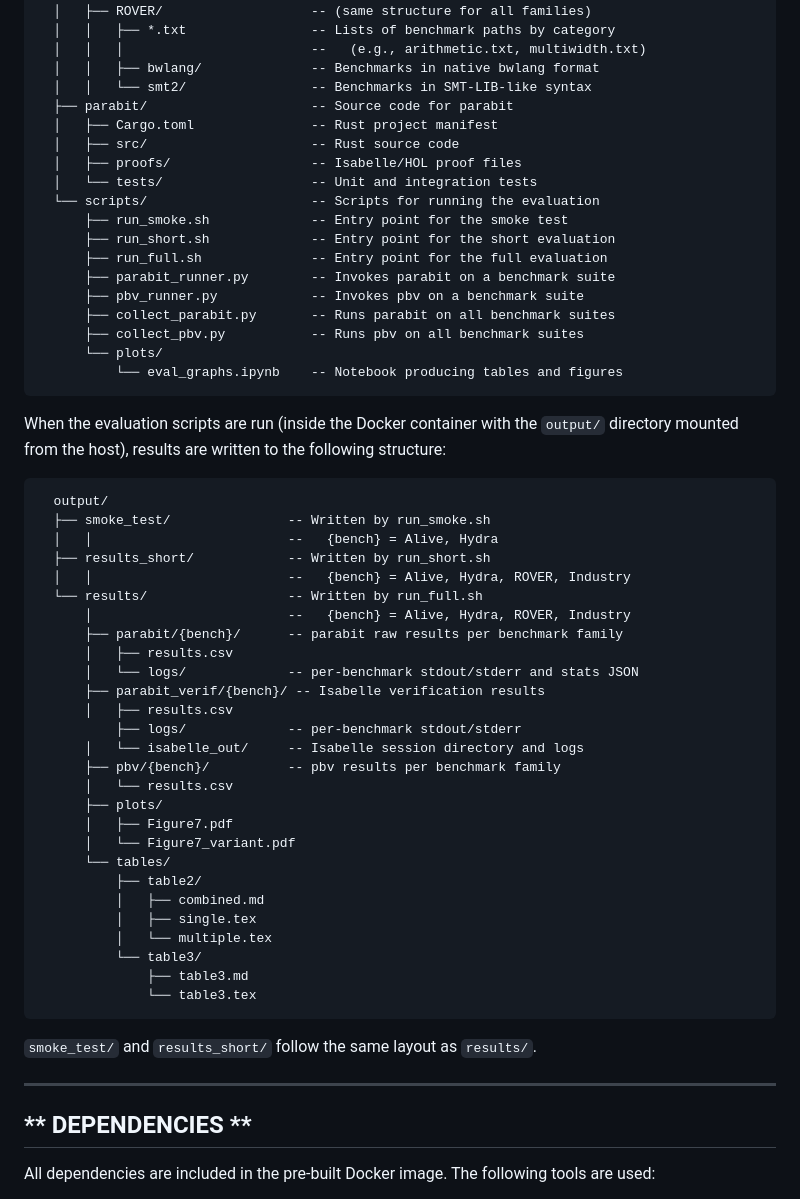
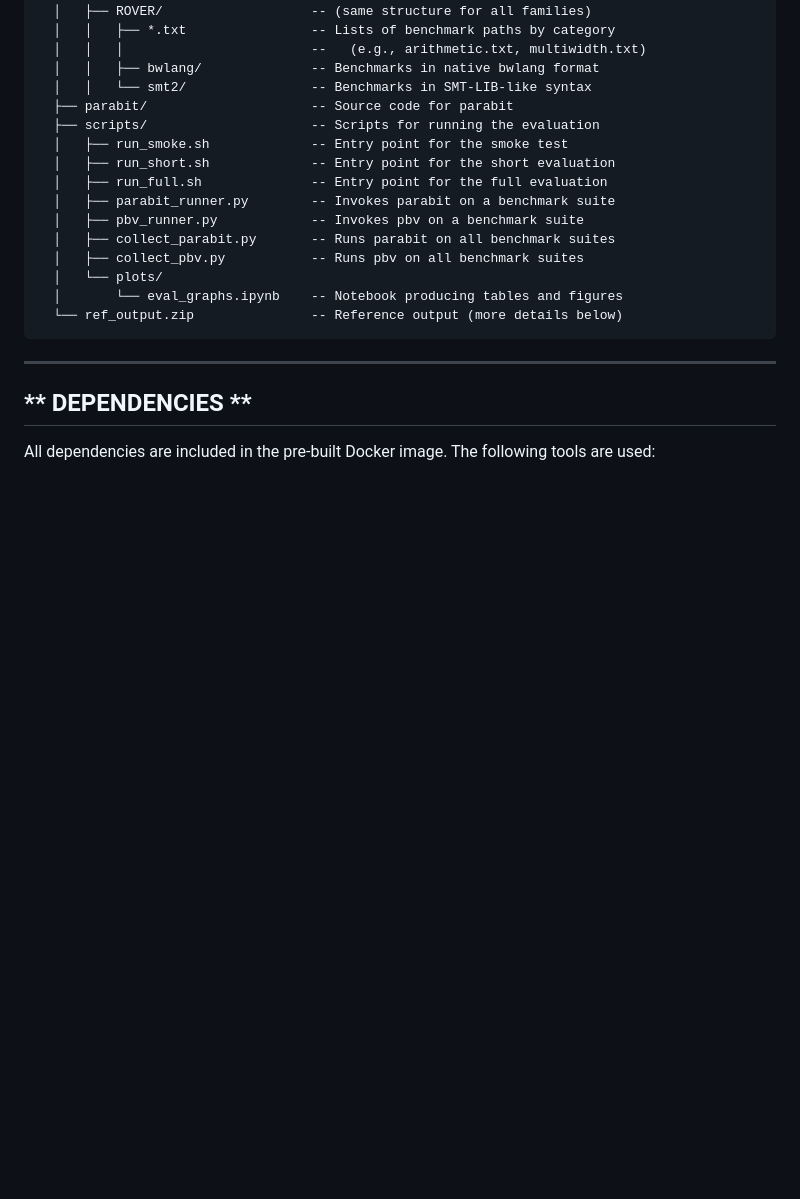
Before and after one commit to luigirinaldi/CAV, a Markdown page: README.md, the part around one of its changes. Drawn GitHub-style; blank space fills up the shorter version.

````diff
--- a/README.md
+++ b/README.md
@@ -51,57 +51,18 @@ The artifact directory structure is as follows:
   │   │   ├── bwlang/              -- Benchmarks in native bwlang format
   │   │   └── smt2/                -- Benchmarks in SMT-LIB-like syntax
   ├── parabit/                     -- Source code for parabit
-  │   ├── Cargo.toml               -- Rust project manifest
-  │   ├── src/                     -- Rust source code
-  │   ├── proofs/                  -- Isabelle/HOL proof files
-  │   └── tests/                   -- Unit and integration tests
-  └── scripts/                     -- Scripts for running the evaluation
-      ├── run_smoke.sh             -- Entry point for the smoke test
-      ├── run_short.sh             -- Entry point for the short evaluation
-      ├── run_full.sh              -- Entry point for the full evaluation
-      ├── parabit_runner.py        -- Invokes parabit on a benchmark suite
-      ├── pbv_runner.py            -- Invokes pbv on a benchmark suite
-      ├── collect_parabit.py       -- Runs parabit on all benchmark suites
-      ├── collect_pbv.py           -- Runs pbv on all benchmark suites
-      └── plots/
-          └── eval_graphs.ipynb    -- Notebook producing tables and figures
+  ├── scripts/                     -- Scripts for running the evaluation
+  │   ├── run_smoke.sh             -- Entry point for the smoke test
+  │   ├── run_short.sh             -- Entry point for the short evaluation
+  │   ├── run_full.sh              -- Entry point for the full evaluation
+  │   ├── parabit_runner.py        -- Invokes parabit on a benchmark suite
+  │   ├── pbv_runner.py            -- Invokes pbv on a benchmark suite
+  │   ├── collect_parabit.py       -- Runs parabit on all benchmark suites
+  │   ├── collect_pbv.py           -- Runs pbv on all benchmark suites
+  │   └── plots/
+  │       └── eval_graphs.ipynb    -- Notebook producing tables and figures
+  └── ref_output.zip               -- Reference output (more details below)
 ```
-
-When the evaluation scripts are run (inside the Docker container with the
-`output/` directory mounted from the host), results are written to the
-following structure:
-
-```
-  output/
-  ├── smoke_test/               -- Written by run_smoke.sh
-  │   │                         --   {bench} = Alive, Hydra
-  ├── results_short/            -- Written by run_short.sh
-  │   │                         --   {bench} = Alive, Hydra, ROVER, Industry
-  └── results/                  -- Written by run_full.sh
-      │                         --   {bench} = Alive, Hydra, ROVER, Industry
-      ├── parabit/{bench}/      -- parabit raw results per benchmark family
-      │   ├── results.csv
-      │   └── logs/             -- per-benchmark stdout/stderr and stats JSON
-      ├── parabit_verif/{bench}/ -- Isabelle verification results
-      │   ├── results.csv
-          ├── logs/             -- per-benchmark stdout/stderr
-      │   └── isabelle_out/     -- Isabelle session directory and logs
-      ├── pbv/{bench}/          -- pbv results per benchmark family
-      │   └── results.csv
-      ├── plots/
-      │   ├── Figure7.pdf
-      │   └── Figure7_variant.pdf
-      └── tables/
-          ├── table2/
-          │   ├── combined.md
-          │   ├── single.tex
-          │   └── multiple.tex
-          └── table3/
-              ├── table3.md
-              └── table3.tex
-```
-
-`smoke_test/` and `results_short/` follow the same layout as `results/`.
 
 -------------------------------------------------------------------------------
 **                              DEPENDENCIES                                 **
````
Also changed, not shown: other parts of README.md (+89 -4 lines).
